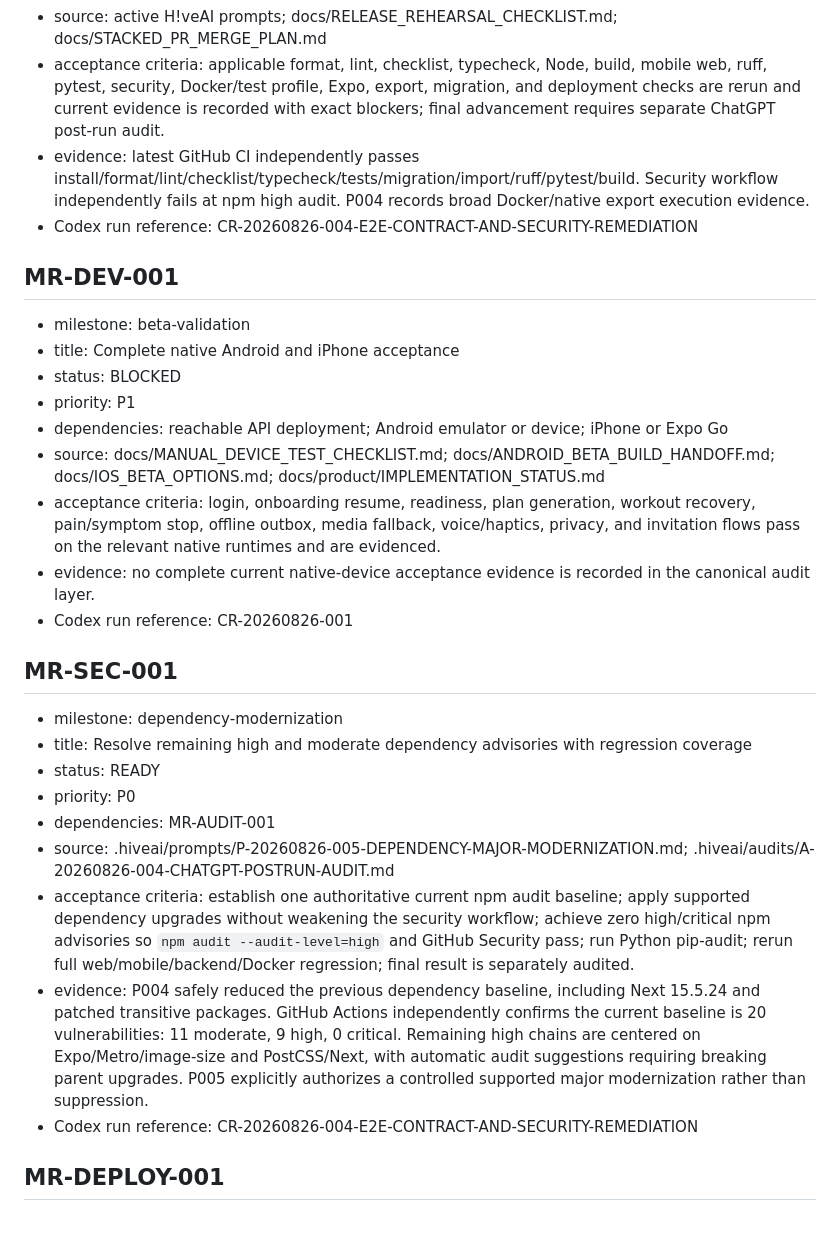
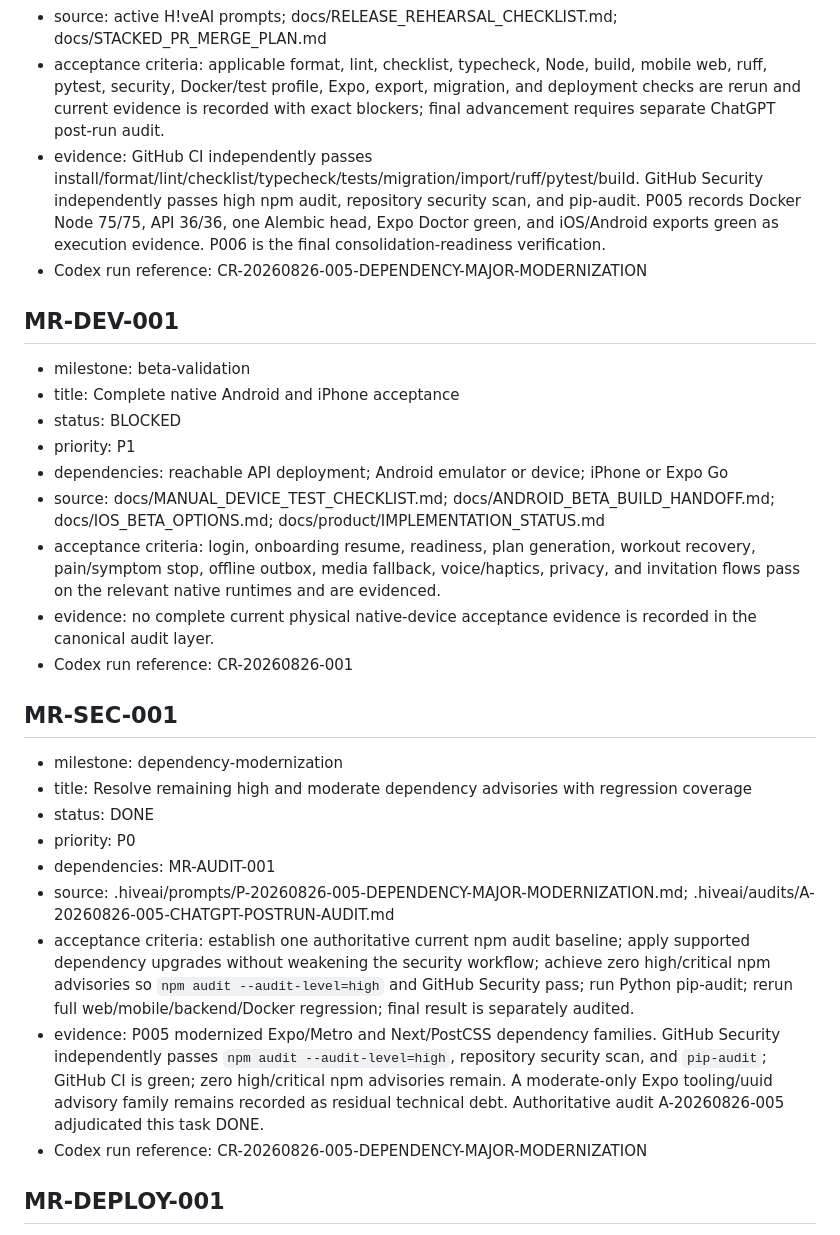
Before and after one commit to Sekiph82/move-in-range, a Markdown page: TASKS.md, the part around one of its changes. Rendered like a GitHub page.

```diff
--- a/TASKS.md
+++ b/TASKS.md
@@ -61,8 +61,8 @@ Status values: BACKLOG, READY, IN_PROGRESS, BLOCKED, REVIEW, DONE, CANCELLED.
 - dependencies: MR-CONS-001; MR-AUDIT-001; MR-E2E-001; MR-SEC-001
 - source: active H!veAI prompts; docs/RELEASE_REHEARSAL_CHECKLIST.md; docs/STACKED_PR_MERGE_PLAN.md
 - acceptance criteria: applicable format, lint, checklist, typecheck, Node, build, mobile web, ruff, pytest, security, Docker/test profile, Expo, export, migration, and deployment checks are rerun and current evidence is recorded with exact blockers; final advancement requires separate ChatGPT post-run audit.
-- evidence: latest GitHub CI independently passes install/format/lint/checklist/typecheck/tests/migration/import/ruff/pytest/build. Security workflow independently fails at npm high audit. P004 records broad Docker/native export execution evidence.
-- Codex run reference: CR-20260826-004-E2E-CONTRACT-AND-SECURITY-REMEDIATION
+- evidence: GitHub CI independently passes install/format/lint/checklist/typecheck/tests/migration/import/ruff/pytest/build. GitHub Security independently passes high npm audit, repository security scan, and pip-audit. P005 records Docker Node 75/75, API 36/36, one Alembic head, Expo Doctor green, and iOS/Android exports green as execution evidence. P006 is the final consolidation-readiness verification.
+- Codex run reference: CR-20260826-005-DEPENDENCY-MAJOR-MODERNIZATION
 
 ## MR-DEV-001
 
@@ -73,20 +73,20 @@ Status values: BACKLOG, READY, IN_PROGRESS, BLOCKED, REVIEW, DONE, CANCELLED.
 - dependencies: reachable API deployment; Android emulator or device; iPhone or Expo Go
 - source: docs/MANUAL_DEVICE_TEST_CHECKLIST.md; docs/ANDROID_BETA_BUILD_HANDOFF.md; docs/IOS_BETA_OPTIONS.md; docs/product/IMPLEMENTATION_STATUS.md
 - acceptance criteria: login, onboarding resume, readiness, plan generation, workout recovery, pain/symptom stop, offline outbox, media fallback, voice/haptics, privacy, and invitation flows pass on the relevant native runtimes and are evidenced.
-- evidence: no complete current native-device acceptance evidence is recorded in the canonical audit layer.
+- evidence: no complete current physical native-device acceptance evidence is recorded in the canonical audit layer.
 - Codex run reference: CR-20260826-001
 
 ## MR-SEC-001
 
 - milestone: dependency-modernization
 - title: Resolve remaining high and moderate dependency advisories with regression coverage
-- status: READY
+- status: DONE
 - priority: P0
 - dependencies: MR-AUDIT-001
-- source: .hiveai/prompts/P-20260826-005-DEPENDENCY-MAJOR-MODERNIZATION.md; .hiveai/audits/A-20260826-004-CHATGPT-POSTRUN-AUDIT.md
+- source: .hiveai/prompts/P-20260826-005-DEPENDENCY-MAJOR-MODERNIZATION.md; .hiveai/audits/A-20260826-005-CHATGPT-POSTRUN-AUDIT.md
 - acceptance criteria: establish one authoritative current npm audit baseline; apply supported dependency upgrades without weakening the security workflow; achieve zero high/critical npm advisories so `npm audit --audit-level=high` and GitHub Security pass; run Python pip-audit; rerun full web/mobile/backend/Docker regression; final result is separately audited.
-- evidence: P004 safely reduced the previous dependency baseline, including Next 15.5.24 and patched transitive packages. GitHub Actions independently confirms the current baseline is 20 vulnerabilities: 11 moderate, 9 high, 0 critical. Remaining high chains are centered on Expo/Metro/image-size and PostCSS/Next, with automatic audit suggestions requiring breaking parent upgrades. P005 explicitly authorizes a controlled supported major modernization rather than suppression.
-- Codex run reference: CR-20260826-004-E2E-CONTRACT-AND-SECURITY-REMEDIATION
+- evidence: P005 modernized Expo/Metro and Next/PostCSS dependency families. GitHub Security independently passes `npm audit --audit-level=high`, repository security scan, and `pip-audit`; GitHub CI is green; zero high/critical npm advisories remain. A moderate-only Expo tooling/uuid advisory family remains recorded as residual technical debt. Authoritative audit A-20260826-005 adjudicated this task DONE.
+- Codex run reference: CR-20260826-005-DEPENDENCY-MAJOR-MODERNIZATION
 
 ## MR-DEPLOY-001
 
```
Also changed, not shown: other parts of TASKS.md (+10 -10 lines).
